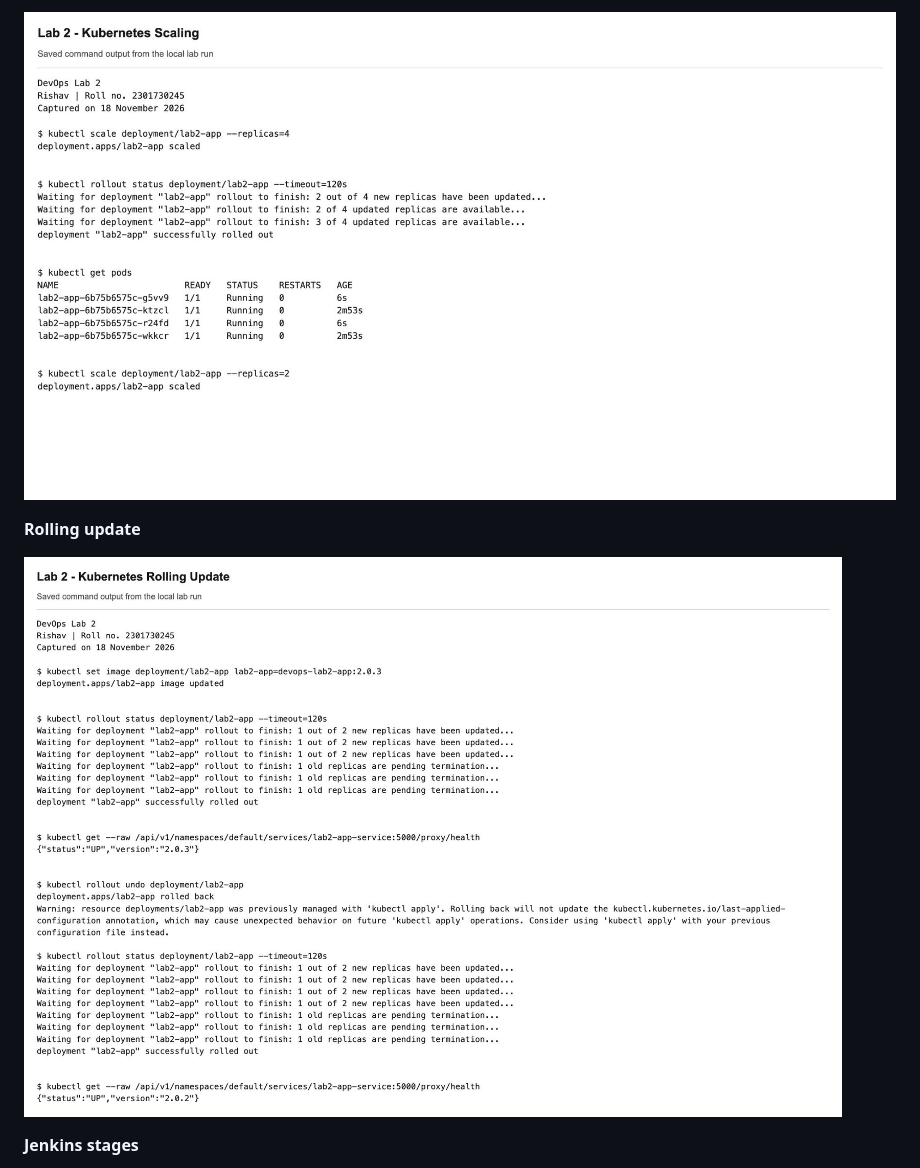
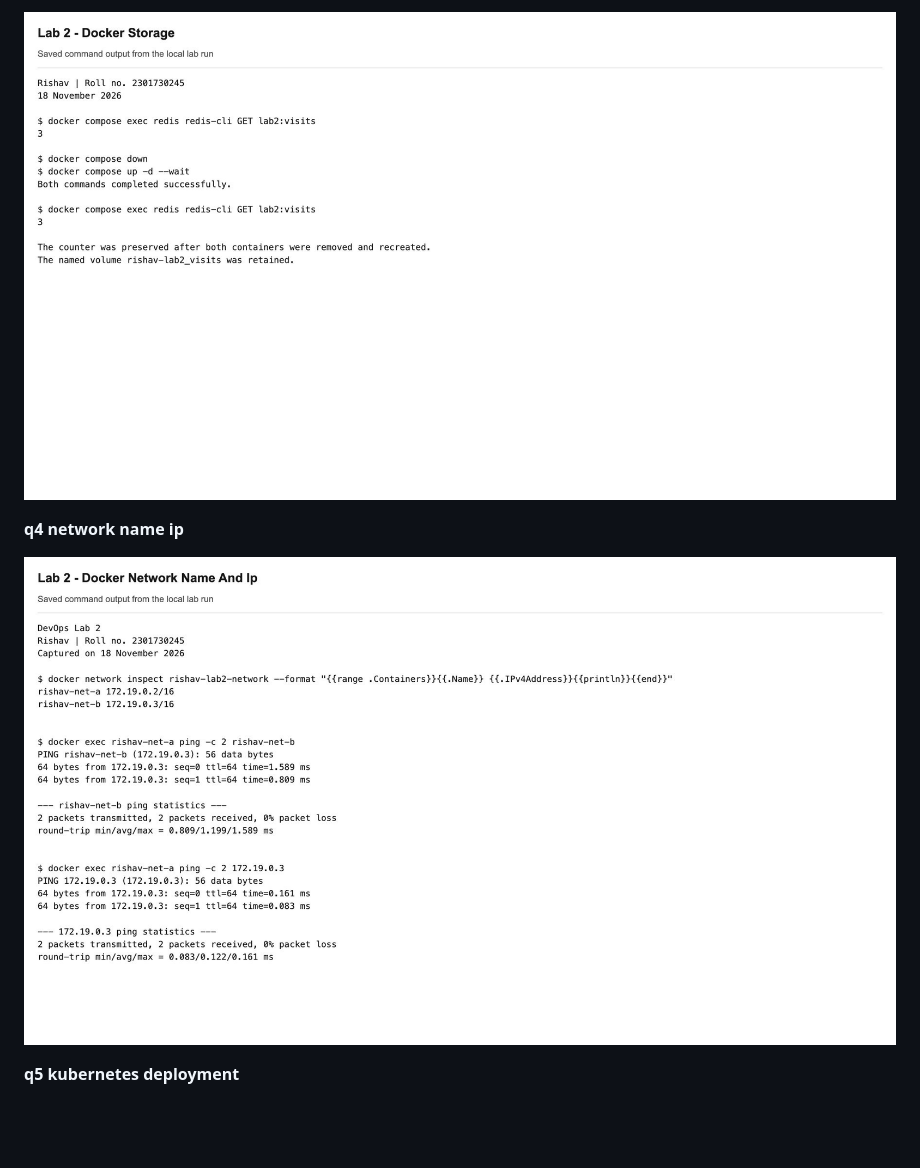
Before and after one commit to Rishav23av/devops-lab-2, a Markdown page: docs/screenshots/README.md, the part around one of its changes. Drawn GitHub-style; pictures changed too: docs/screenshots/q4-network-name-ip.jpg (added); blank space fills up the shorter version.

```diff
--- a/docs/screenshots/README.md
+++ b/docs/screenshots/README.md
@@ -32,9 +32,9 @@ Captured from the local lab runs. The browser pages show the running tools and a
 
-![Kubernetes scaling](q6-kubernetes-scaling.jpg)
+![q3 storage](q3-storage.jpg)
 
-**Rolling update**
+**q4 network name ip**
 
-![Rolling update](q6-rolling-update.jpg)
+![q4 network name ip](q4-network-name-ip.jpg)
 
-**Jenkins stages**
+**q5 kubernetes deployment**
 
```
Also changed, not shown: other parts of docs/screenshots/README.md (+39 -15 lines), docs/screenshots/q1-image-layers.jpg (added), docs/screenshots/q3-storage-complete.jpg (added), docs/screenshots/q5-minikube-deployment.jpg (added), docs/screenshots/q7-scm-build.jpg (added).
